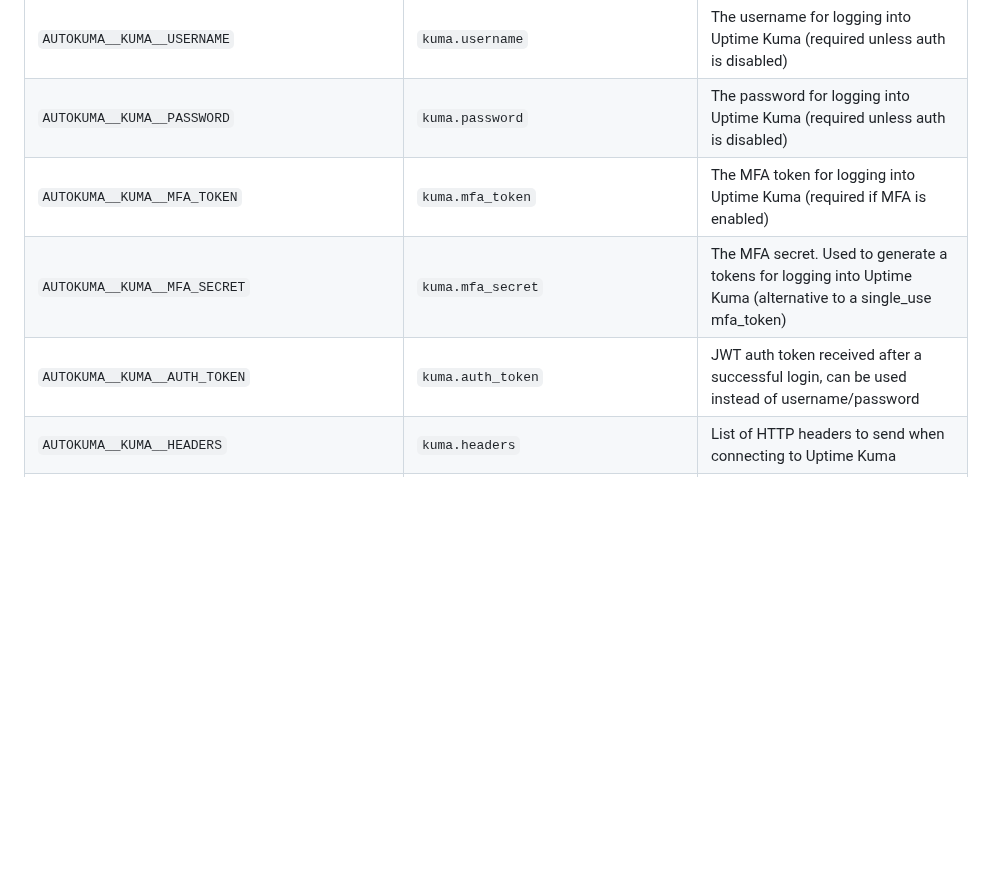
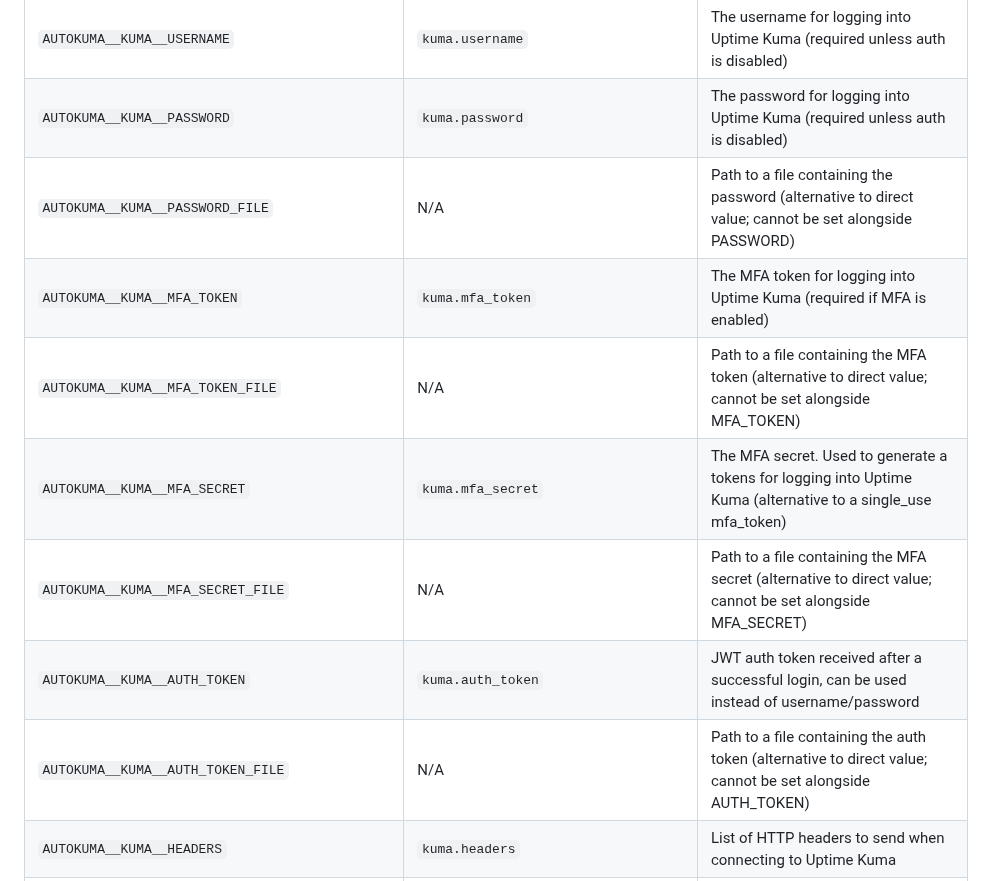
Before and after one commit to BigBoot/AutoKuma, a Markdown page: README.md, the part around the change. Drawn GitHub-style; blank space fills up the shorter version.

Commit message:
docs: document _FILE env var support for secrets

```diff
--- a/README.md
+++ b/README.md
@@ -143,9 +143,13 @@ AutoKuma can be configured using the following environment variables/config keys
 | `AUTOKUMA__KUMA__URL`              | `kuma.url`              | The URL AutoKuma should use to connect to Uptime Kuma                                                                    |
 | `AUTOKUMA__KUMA__USERNAME`         | `kuma.username`         | The username for logging into Uptime Kuma (required unless auth is disabled)                                             |
 | `AUTOKUMA__KUMA__PASSWORD`         | `kuma.password`         | The password for logging into Uptime Kuma (required unless auth is disabled)                                             |
+| `AUTOKUMA__KUMA__PASSWORD_FILE`    | N/A                     | Path to a file containing the password (alternative to direct value; cannot be set alongside PASSWORD)                  |
 | `AUTOKUMA__KUMA__MFA_TOKEN`        | `kuma.mfa_token`        | The MFA token for logging into Uptime Kuma (required if MFA is enabled)                                                  |
+| `AUTOKUMA__KUMA__MFA_TOKEN_FILE`   | N/A                     | Path to a file containing the MFA token (alternative to direct value; cannot be set alongside MFA_TOKEN)                |
 | `AUTOKUMA__KUMA__MFA_SECRET`       | `kuma.mfa_secret`       | The MFA secret. Used to generate a tokens for logging into Uptime Kuma (alternative to a single_use mfa_token)           |
+| `AUTOKUMA__KUMA__MFA_SECRET_FILE`  | N/A                     | Path to a file containing the MFA secret (alternative to direct value; cannot be set alongside MFA_SECRET)              |
 | `AUTOKUMA__KUMA__AUTH_TOKEN`       | `kuma.auth_token`       | JWT auth token received after a successful login, can be used instead of username/password                                |
+| `AUTOKUMA__KUMA__AUTH_TOKEN_FILE`  | N/A                     | Path to a file containing the auth token (alternative to direct value; cannot be set alongside AUTH_TOKEN)              |
 | `AUTOKUMA__KUMA__HEADERS`          | `kuma.headers`          | List of HTTP headers to send when connecting to Uptime Kuma                                                              |
 | `AUTOKUMA__KUMA__CONNECT_TIMEOUT`  | `kuma.connect_timeout`  | The timeout for the initial connection to Uptime Kuma                                                                    |
 | `AUTOKUMA__KUMA__CALL_TIMEOUT`     | `kuma.call_timeout`     | The timeout for executing calls to the Uptime Kuma server                                                                |
```
